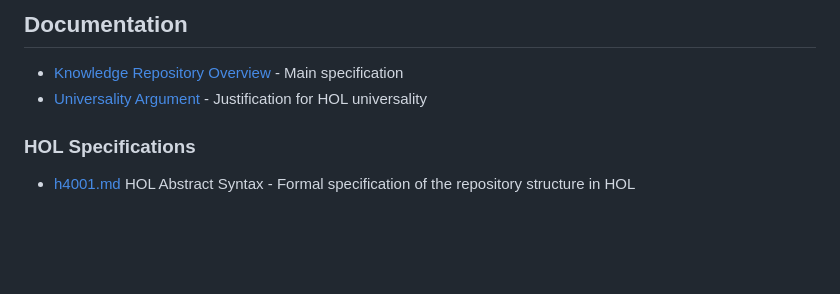
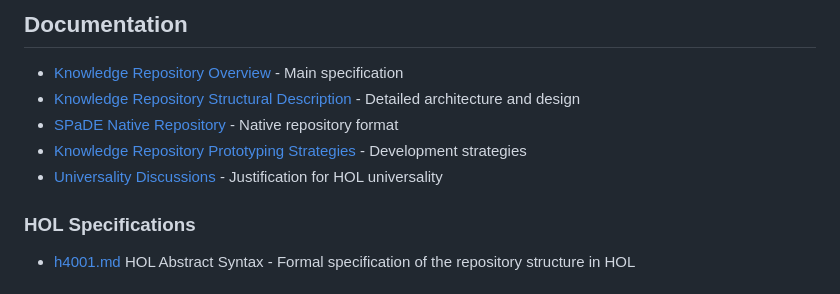
Before and after one commit to rbjones/SPaDE, a Markdown page: kr/README.md, the part around the change. Drawn GitHub-style; blank space fills up the shorter version.

```diff
--- a/kr/README.md
+++ b/kr/README.md
@@ -37,7 +37,10 @@ A major part of such metadata is expected to be the demonstration of derived rul
 ## Documentation
 
 - [Knowledge Repository Overview](KnowledgeRepo.md) - Main specification
-- [Universality Argument](KRUniversality.md) - Justification for HOL universality
+- [Knowledge Repository Structural Description](KnowledgeRepo.md) - Detailed architecture and design
+- [SPaDE Native Repository](SPaDENativeRepo.md) - Native repository format
+- [Knowledge Repository Prototyping Strategies](KRproto.md) - Development strategies
+- [Universality Discussions](KRUniversality.md) - Justification for HOL universality
 
 ### HOL Specifications
 
```
Also changed, not shown: kr/SPaDENativeRepo.md (+18 -13 lines).
